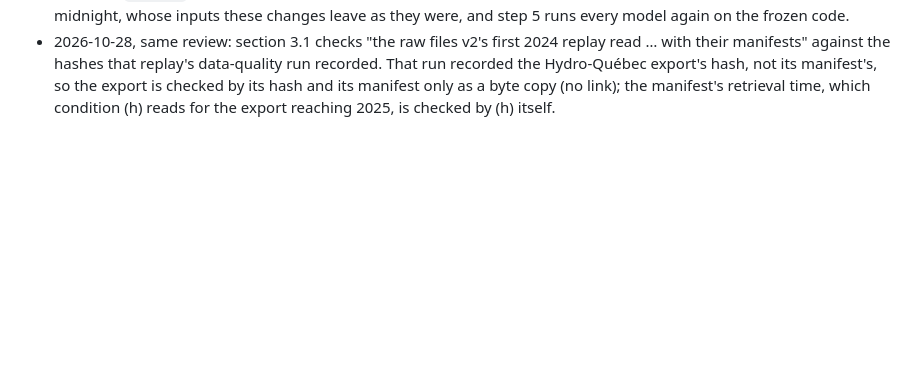
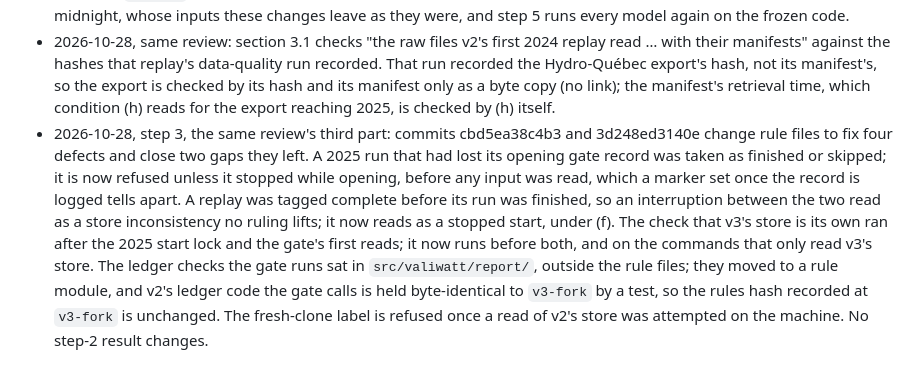
Before and after one commit to MrRolie/valiwatt, a Markdown page: docs/plan-v3.md, the part around the change. Rendered like a GitHub page; blank space fills up the shorter version.

Commit message:
Plan v3, section 18: step 3's third-part fixes named
Co-Authored-By: Claude Opus 5.5 <noreply@anthropic.com>

```diff
--- a/docs/plan-v3.md
+++ b/docs/plan-v3.md
@@ -693,3 +693,13 @@ licences; v1's and v2's records; the rule that a monitor recommends and never ac
   the hashes that replay's data-quality run recorded. That run recorded the Hydro-Québec export's hash, not its
   manifest's, so the export is checked by its hash and its manifest only as a byte copy (no link); the manifest's
   retrieval time, which condition (h) reads for the export reaching 2025, is checked by (h) itself.
+- 2026-10-28, step 3, the same review's third part: commits cbd5ea38c4b3 and 3d248ed3140e change rule files to fix four
+  defects and close two gaps they left. A 2025 run that had lost its opening gate record was taken as finished or
+  skipped; it is now refused unless it stopped while opening, before any input was read, which a marker set once the
+  record is logged tells apart. A replay was tagged complete before its run was finished, so an interruption between
+  the two read as a store inconsistency no ruling lifts; it now reads as a stopped start, under (f). The check that
+  v3's store is its own ran after the 2025 start lock and the gate's first reads; it now runs before both, and on the
+  commands that only read v3's store. The ledger checks the gate runs sat in `src/valiwatt/report/`, outside the rule
+  files; they moved to a rule module, and v2's ledger code the gate calls is held byte-identical to `v3-fork` by a
+  test, so the rules hash recorded at `v3-fork` is unchanged. The fresh-clone label is refused once a read of v2's
+  store was attempted on the machine. No step-2 result changes.
```
